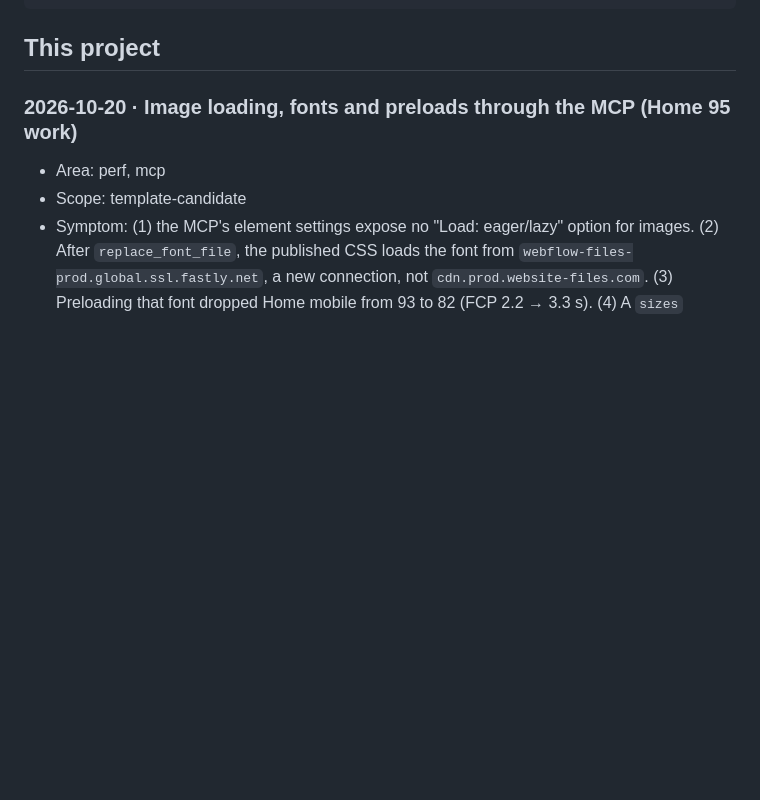
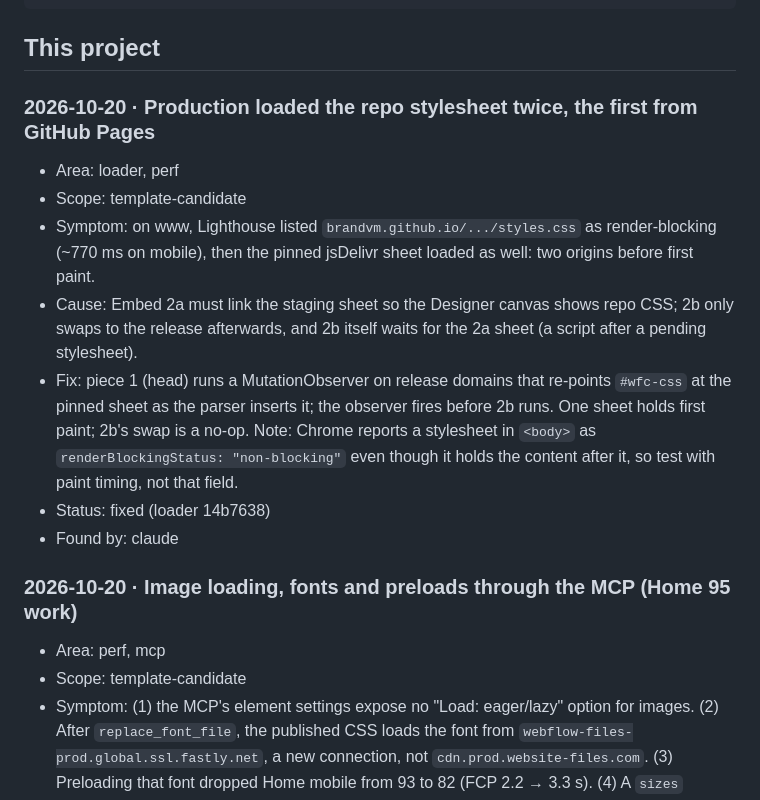
Before and after one commit to brandvm/wf-brandvm, a Markdown page: GOTCHAS.md, the part around the change. Rendered like a GitHub page; blank space fills up the shorter version.

Commit message:
docs: GOTCHAS for the double stylesheet; hero sizes now optional
Co-Authored-By: Claude Opus 5.5 <noreply@anthropic.com>

````diff
--- a/GOTCHAS.md
+++ b/GOTCHAS.md
@@ -24,6 +24,24 @@ collected from client repos into those files.
 ```
 
 ## This project
+
+### 2026-10-20 · Production loaded the repo stylesheet twice, the first from GitHub Pages
+- Area: loader, perf
+- Scope: template-candidate
+- Symptom: on www, Lighthouse listed `brandvm.github.io/.../styles.css` as
+  render-blocking (~770 ms on mobile), then the pinned jsDelivr sheet
+  loaded as well: two origins before first paint.
+- Cause: Embed 2a must link the staging sheet so the Designer canvas shows
+  repo CSS; 2b only swaps to the release afterwards, and 2b itself waits
+  for the 2a sheet (a script after a pending stylesheet).
+- Fix: piece 1 (head) runs a MutationObserver on release domains that
+  re-points `#wfc-css` at the pinned sheet as the parser inserts it; the
+  observer fires before 2b runs. One sheet holds first paint; 2b's swap is
+  a no-op. Note: Chrome reports a stylesheet in `<body>` as
+  `renderBlockingStatus: "non-blocking"` even though it holds the content
+  after it, so test with paint timing, not that field.
+- Status: fixed (loader 14b7638)
+- Found by: claude
 
 ### 2026-10-20 · Image loading, fonts and preloads through the MCP (Home 95 work)
 - Area: perf, mcp
````
Also changed, not shown: docs/handoff/MANUAL-TODO.md (+1 -1 lines).
